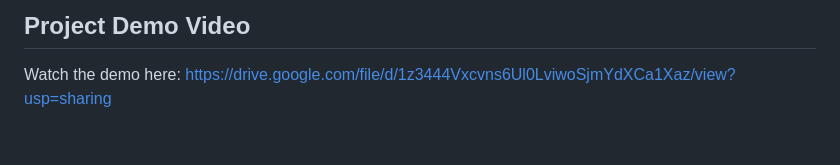
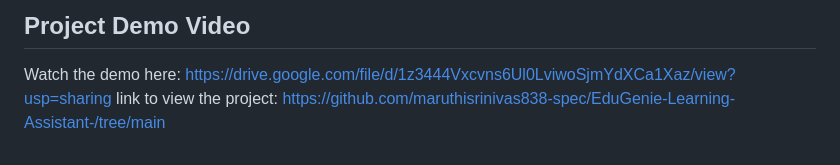
Before and after one commit to maruthisrinivas838-spec/EduGenie-Learning-Assistant-, a Markdown page: README.md, the part around the change. GitHub-like rendering.

```diff
--- a/README.md
+++ b/README.md
@@ -138,3 +138,5 @@ Open Source Contributors
 
 Watch the demo here:
 https://drive.google.com/file/d/1z3444Vxcvns6Ul0LviwoSjmYdXCa1Xaz/view?usp=sharing
+link to view the project:
+https://github.com/maruthisrinivas838-spec/EduGenie-Learning-Assistant-/tree/main
```
